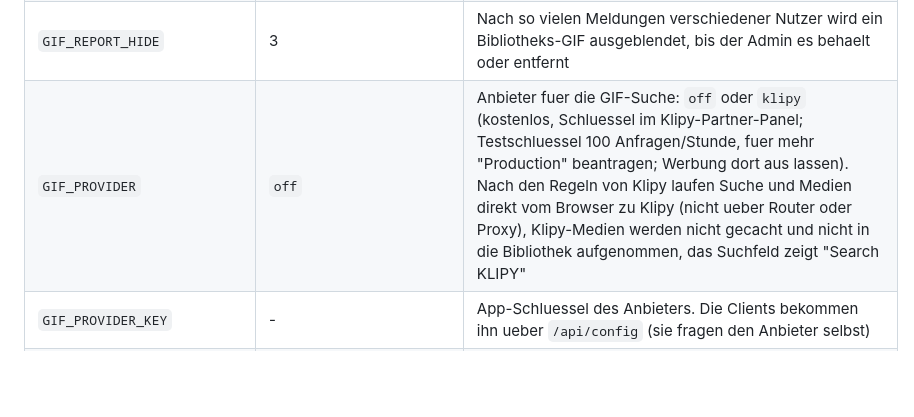
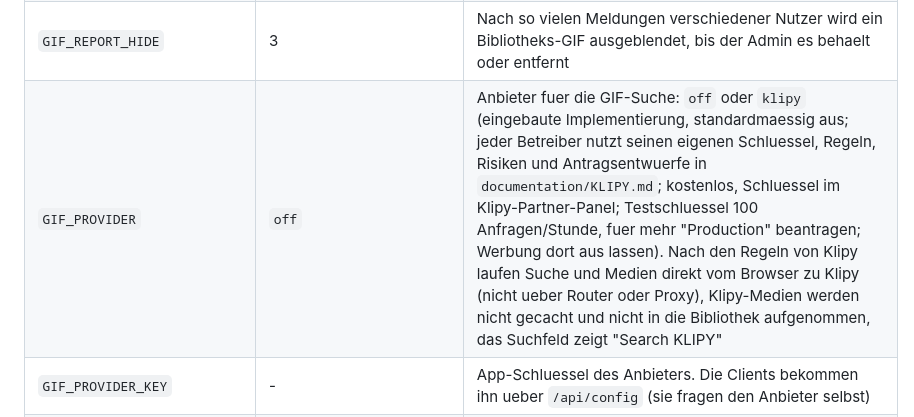
Before and after one commit to silverhorn-dev/open-grid, a Markdown page: README.md, the part around the change. Drawn GitHub-style; blank space fills up the shorter version.

Commit message:
docs: klipy provider decision and requests

```diff
--- a/README.md
+++ b/README.md
@@ -170,7 +170,7 @@ laufen durch dieselben Tests und bauen das echte Image zur Probe
 | `GIF_SOURCES` | `any` | Erlaubte GIF-Quellen: `off`, `library` (Bibliothek des Routers), `url` (beliebige eingefuegte GIF-Links), `provider` (Anbieter-Suche, nur mit `GIF_PROVIDER` + Schluessel), eine Liste wie `library,url` oder `any` (alles). Der Router speichert keine GIF-Dateien, im Chat geht nur der Link (E2E); jeder Client laedt das GIF selbst, erst nach Zustimmung des Nutzers (dort Standard aus). Ist eine Quelle an, erlaubt die CSP Bilder/Videos von https. Live aenderbar im Admin-Panel |
 | `GIF_LIBRARY_REVIEW` | `true` | Vorschlaege fuer die GIF-Bibliothek erst nach Freigabe im Admin-Panel (Reiter GIFs) zeigen; `false` = sofort fuer alle sichtbar |
 | `GIF_REPORT_HIDE` | 3 | Nach so vielen Meldungen verschiedener Nutzer wird ein Bibliotheks-GIF ausgeblendet, bis der Admin es behaelt oder entfernt |
-| `GIF_PROVIDER` | `off` | Anbieter fuer die GIF-Suche: `off` oder `klipy` (kostenlos, Schluessel im Klipy-Partner-Panel; Testschluessel 100 Anfragen/Stunde, fuer mehr "Production" beantragen; Werbung dort aus lassen). Nach den Regeln von Klipy laufen Suche und Medien direkt vom Browser zu Klipy (nicht ueber Router oder Proxy), Klipy-Medien werden nicht gecacht und nicht in die Bibliothek aufgenommen, das Suchfeld zeigt "Search KLIPY" |
+| `GIF_PROVIDER` | `off` | Anbieter fuer die GIF-Suche: `off` oder `klipy` (eingebaute Implementierung, standardmaessig aus; jeder Betreiber nutzt seinen eigenen Schluessel, Regeln, Risiken und Antragsentwuerfe in `documentation/KLIPY.md`; kostenlos, Schluessel im Klipy-Partner-Panel; Testschluessel 100 Anfragen/Stunde, fuer mehr "Production" beantragen; Werbung dort aus lassen). Nach den Regeln von Klipy laufen Suche und Medien direkt vom Browser zu Klipy (nicht ueber Router oder Proxy), Klipy-Medien werden nicht gecacht und nicht in die Bibliothek aufgenommen, das Suchfeld zeigt "Search KLIPY" |
 | `GIF_PROVIDER_KEY` | - | App-Schluessel des Anbieters. Die Clients bekommen ihn ueber `/api/config` (sie fragen den Anbieter selbst) |
 | `GIF_PROVIDER_FILTER` | `high` | Inhaltsfilter des Anbieters: `high`, `medium`, `low`, `off`; weitere Sperren im Partner-Panel des Anbieters |
 | `USER_REPORT_HIDE` | 3 | Nach so vielen Meldungen verschiedener Nutzer (mit Grund, im Chat-Menue "Melden") ist ein Peer im Grid ausgeblendet, bis du ihn im Admin-Panel sperrst oder wieder sichtbar machst. 0 = nie automatisch. Live aenderbar |
```
Also changed, not shown: documentation/KLIPY.md (added, +127 -0 lines), tasks/board.md (+3 -0 lines).
